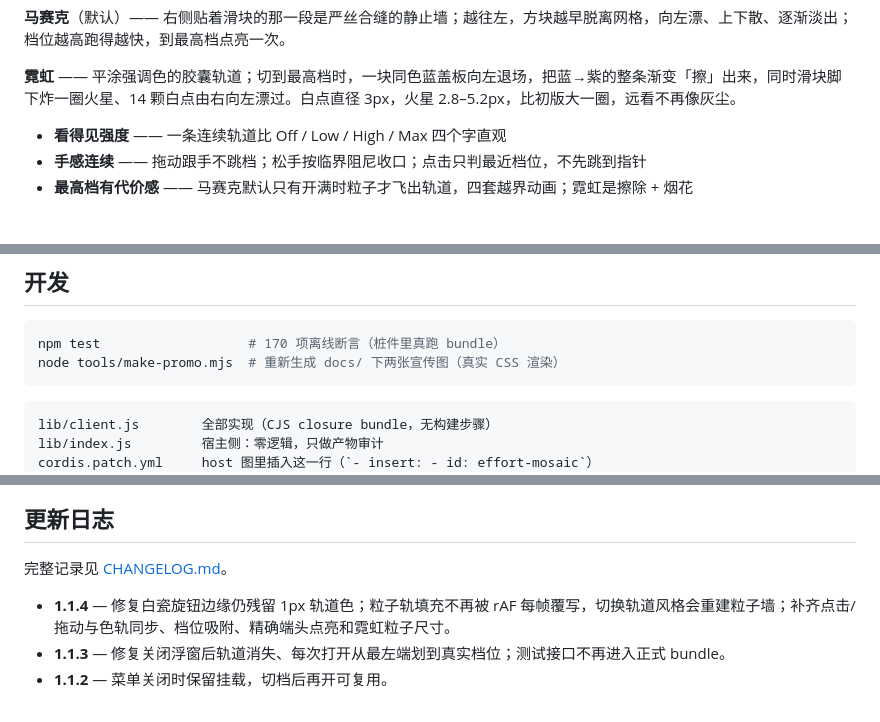
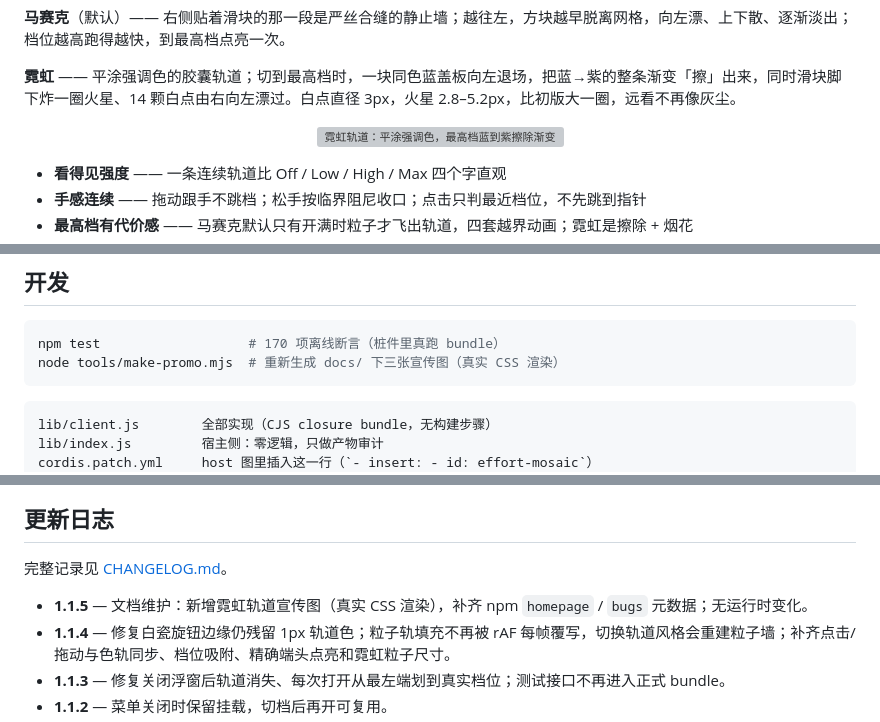
Before and after one commit to xiaobaga281/dsh-effort-mosaic, a Markdown page: README.md, 3 parts joined by grey strips. Drawn GitHub-style; blank space fills up the shorter version; grey boxes are pictures that could not be loaded.

````diff
--- a/README.md
+++ b/README.md
@@ -16,6 +16,10 @@
 **马赛克**（默认）—— 右侧贴着滑块的那一段是严丝合缝的静止墙；越往左，方块越早脱离网格，向左漂、上下散、逐渐淡出；档位越高跑得越快，到最高档点亮一次。
 
 **霓虹** —— 平涂强调色的胶囊轨道；切到最高档时，一块同色蓝盖板向左退场，把蓝→紫的整条渐变「擦」出来，同时滑块脚下炸一圈火星、14 颗白点由右向左漂过。白点直径 3px，火星 2.8–5.2px，比初版大一圈，远看不再像灰尘。
+
+<p align="center">
+  <img src="https://cdn.jsdelivr.net/gh/xiaobaga281/dsh-effort-mosaic@main/docs/neon.png" alt="霓虹轨道：平涂强调色，最高档蓝到紫擦除渐变" width="100%">
+</p>
 
 - **看得见强度** —— 一条连续轨道比 Off / Low / High / Max 四个字直观
 - **手感连续** —— 拖动跟手不跳档；松手按临界阻尼收口；点击只判最近档位，不先跳到指针
@@ -133,7 +137,7 @@ dsh plugin --profile web add "github:xiaobaga281/dsh-effort-mosaic"
 
 ```sh
 npm test                   # 170 项离线断言（桩件里真跑 bundle）
-node tools/make-promo.mjs  # 重新生成 docs/ 下两张宣传图（真实 CSS 渲染）
+node tools/make-promo.mjs  # 重新生成 docs/ 下三张宣传图（真实 CSS 渲染）
 ```
 
 ```
@@ -156,6 +160,7 @@ README.md / LICENSE  说明与许可
 
 完整记录见 [CHANGELOG.md](./CHANGELOG.md)。
 
+- **1.1.5** — 文档维护：新增霓虹轨道宣传图（真实 CSS 渲染），补齐 npm `homepage` / `bugs` 元数据；无运行时变化。
 - **1.1.4** — 修复白瓷旋钮边缘仍残留 1px 轨道色；粒子轨填充不再被 rAF 每帧覆写，切换轨道风格会重建粒子墙；补齐点击/拖动与色轨同步、档位吸附、精确端头点亮和霓虹粒子尺寸。
 - **1.1.3** — 修复关闭浮窗后轨道消失、每次打开从最左端划到真实档位；测试接口不再进入正式 bundle。
 - **1.1.2** — 菜单关闭时保留挂载，切档后再开可复用。
````
Also changed, not shown: CHANGELOG.md (+7 -0 lines), docs/neon.png (added), 3 other files.
